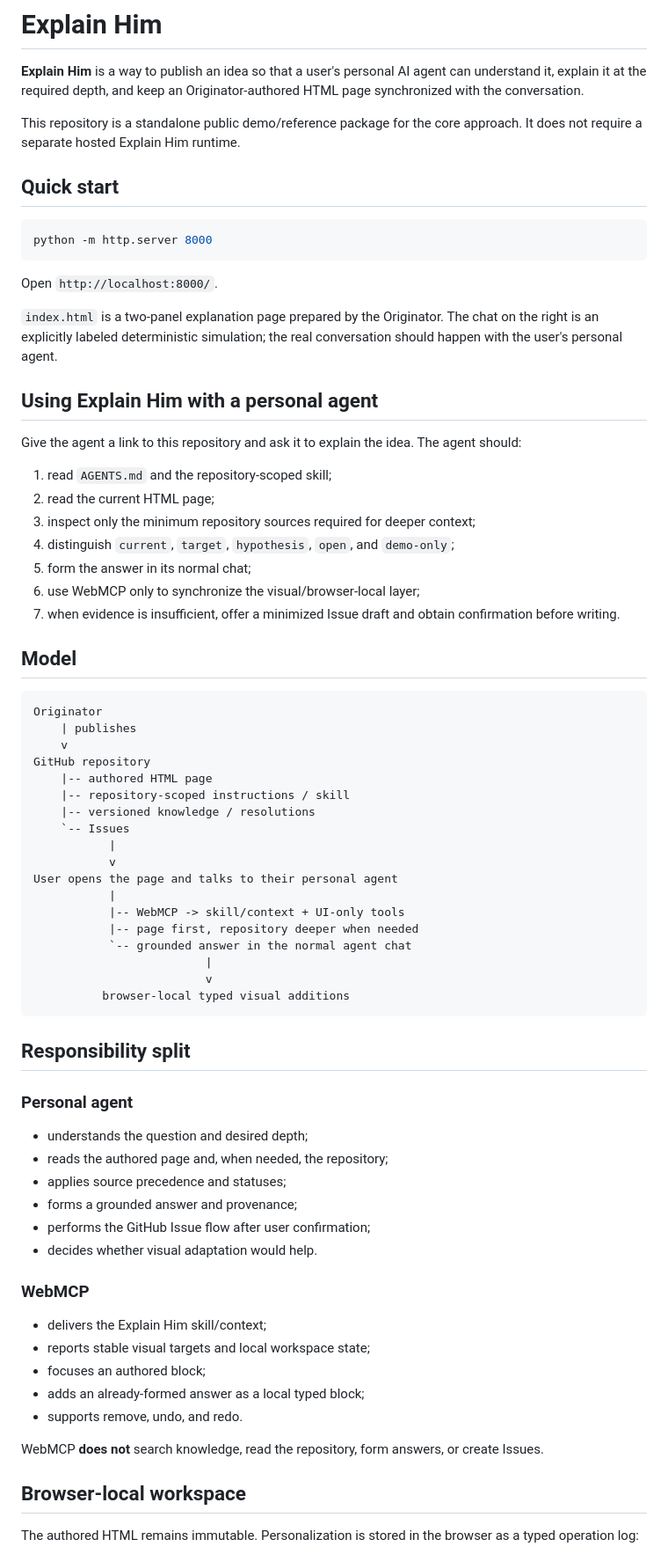
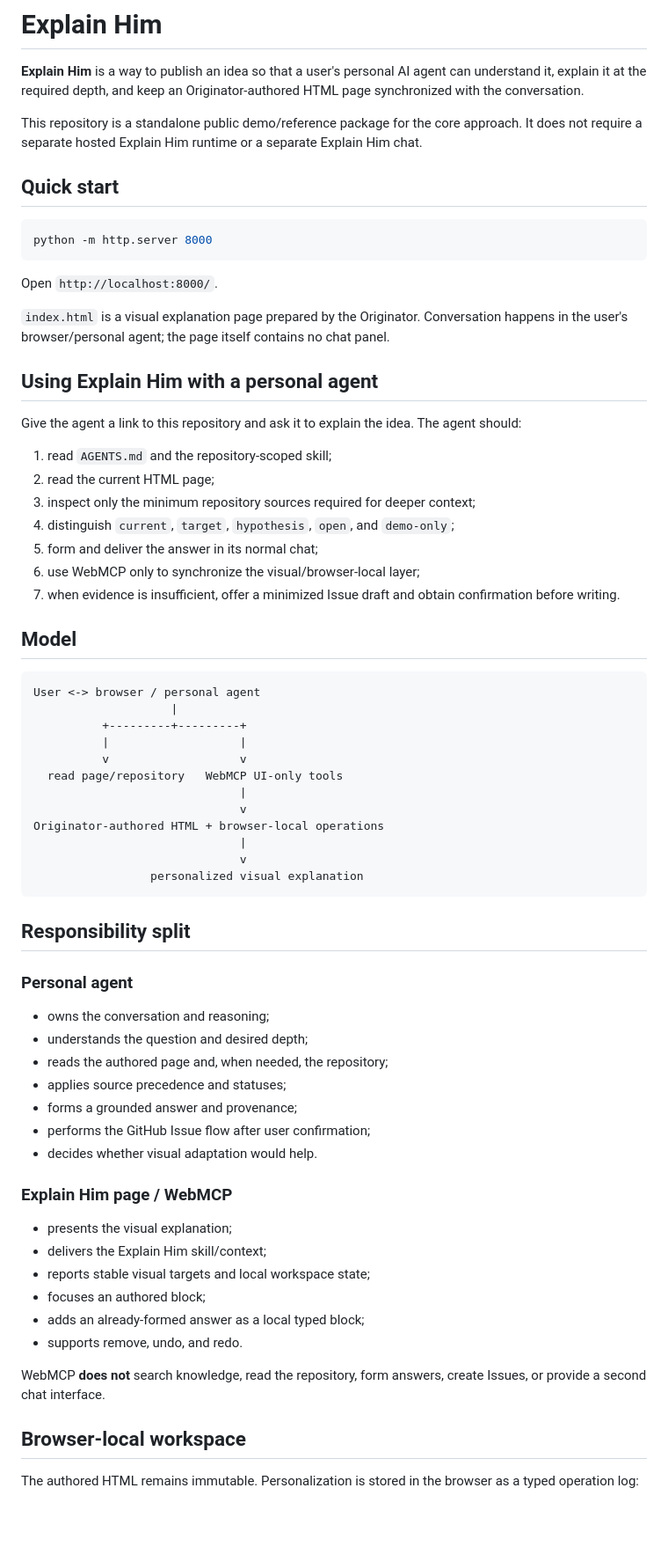
Before and after one commit to andrew-veresov/explain-him, a Markdown page: README.md, the part around one of its changes. Shown at 88% size. Rendered like a GitHub page; blank space fills up the shorter version.

Commit message:
Document browser-agent-only conversation model

````diff
--- a/README.md
+++ b/README.md
@@ -2,7 +2,7 @@
 
 **Explain Him** is a way to publish an idea so that a user's personal AI agent can understand it, explain it at the required depth, and keep an Originator-authored HTML page synchronized with the conversation.
 
-This repository is a standalone public demo/reference package for the core approach. It does not require a separate hosted Explain Him runtime.
+This repository is a standalone public demo/reference package for the core approach. It does not require a separate hosted Explain Him runtime or a separate Explain Him chat.
 
 ## Quick start
 
@@ -12,7 +12,7 @@ python -m http.server 8000
 
 Open `http://localhost:8000/`.
 
-`index.html` is a two-panel explanation page prepared by the Originator. The chat on the right is an explicitly labeled deterministic simulation; the real conversation should happen with the user's personal agent.
+`index.html` is a visual explanation page prepared by the Originator. Conversation happens in the user's browser/personal agent; the page itself contains no chat panel.
 
 ## Using Explain Him with a personal agent
 
@@ -22,37 +22,32 @@ Give the agent a link to this repository and ask it to explain the idea. The age
 2. read the current HTML page;
 3. inspect only the minimum repository sources required for deeper context;
 4. distinguish `current`, `target`, `hypothesis`, `open`, and `demo-only`;
-5. form the answer in its normal chat;
+5. form and deliver the answer in its normal chat;
 6. use WebMCP only to synchronize the visual/browser-local layer;
 7. when evidence is insufficient, offer a minimized Issue draft and obtain confirmation before writing.
 
 ## Model
 
 ```text
-Originator
-    | publishes
-    v
-GitHub repository
-    |-- authored HTML page
-    |-- repository-scoped instructions / skill
-    |-- versioned knowledge / resolutions
-    `-- Issues
-           |
-           v
-User opens the page and talks to their personal agent
-           |
-           |-- WebMCP -> skill/context + UI-only tools
-           |-- page first, repository deeper when needed
-           `-- grounded answer in the normal agent chat
-                         |
-                         v
-          browser-local typed visual additions
+User <-> browser / personal agent
+                    |
+          +---------+---------+
+          |                   |
+          v                   v
+  read page/repository   WebMCP UI-only tools
+                              |
+                              v
+Originator-authored HTML + browser-local operations
+                              |
+                              v
+                 personalized visual explanation
 ```
 
 ## Responsibility split
 
 ### Personal agent
 
+- owns the conversation and reasoning;
 - understands the question and desired depth;
 - reads the authored page and, when needed, the repository;
 - applies source precedence and statuses;
@@ -60,15 +55,16 @@ User opens the page and talks to their personal agent
 - performs the GitHub Issue flow after user confirmation;
 - decides whether visual adaptation would help.
 
-### WebMCP
+### Explain Him page / WebMCP
 
+- presents the visual explanation;
 - delivers the Explain Him skill/context;
 - reports stable visual targets and local workspace state;
 - focuses an authored block;
 - adds an already-formed answer as a local typed block;
 - supports remove, undo, and redo.
 
-WebMCP **does not** search knowledge, read the repository, form answers, or create Issues.
+WebMCP **does not** search knowledge, read the repository, form answers, create Issues, or provide a second chat interface.
 
 ## Browser-local workspace
 
````
Also changed, not shown: other parts of README.md (+2 -1 lines).
